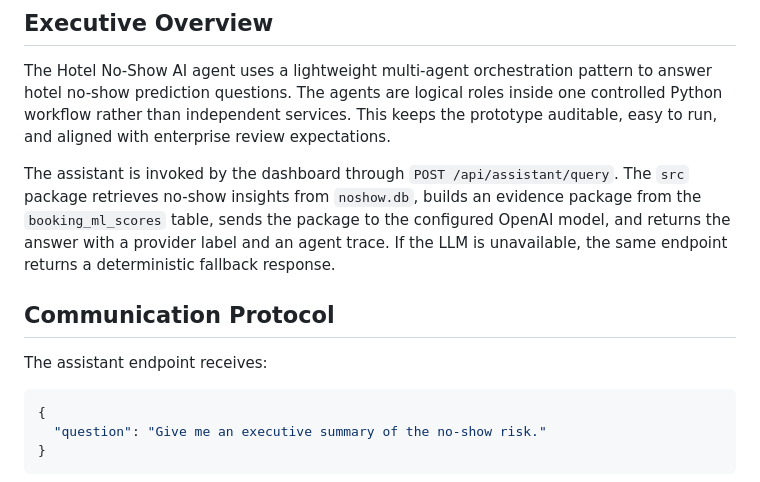
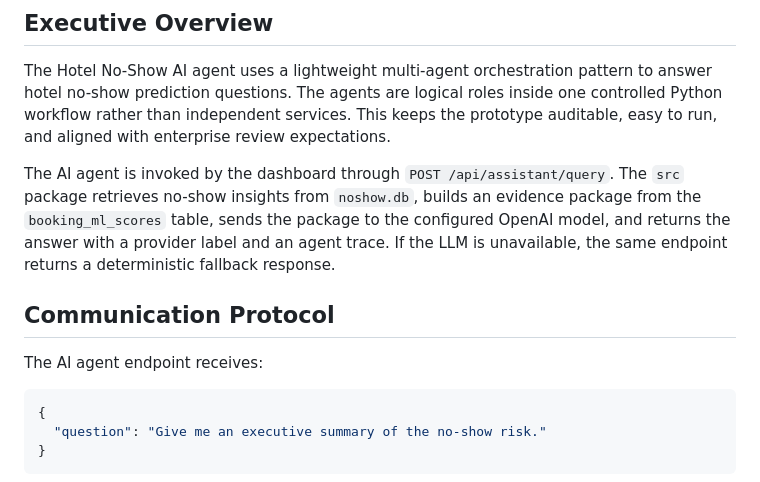
Before and after one commit to baqspaces/hotel-noshow-prediction-llm-agent, a Markdown page: AGENT_ARCHITECTURE_REPORT.md, the part around the change. GitHub-like rendering.

````diff
--- a/AGENT_ARCHITECTURE_REPORT.md
+++ b/AGENT_ARCHITECTURE_REPORT.md
@@ -4,11 +4,11 @@
 
 The Hotel No-Show AI agent uses a lightweight multi-agent orchestration pattern to answer hotel no-show prediction questions. The agents are logical roles inside one controlled Python workflow rather than independent services. This keeps the prototype auditable, easy to run, and aligned with enterprise review expectations.
 
-The assistant is invoked by the dashboard through `POST /api/assistant/query`. The `src` package retrieves no-show insights from `noshow.db`, builds an evidence package from the `booking_ml_scores` table, sends the package to the configured OpenAI model, and returns the answer with a provider label and an agent trace. If the LLM is unavailable, the same endpoint returns a deterministic fallback response.
+The AI agent is invoked by the dashboard through `POST /api/assistant/query`. The `src` package retrieves no-show insights from `noshow.db`, builds an evidence package from the `booking_ml_scores` table, sends the package to the configured OpenAI model, and returns the answer with a provider label and an agent trace. If the LLM is unavailable, the same endpoint returns a deterministic fallback response.
 
 ## Communication Protocol
 
-The assistant endpoint receives:
+The AI agent endpoint receives:
 
 ```json
 {
````
